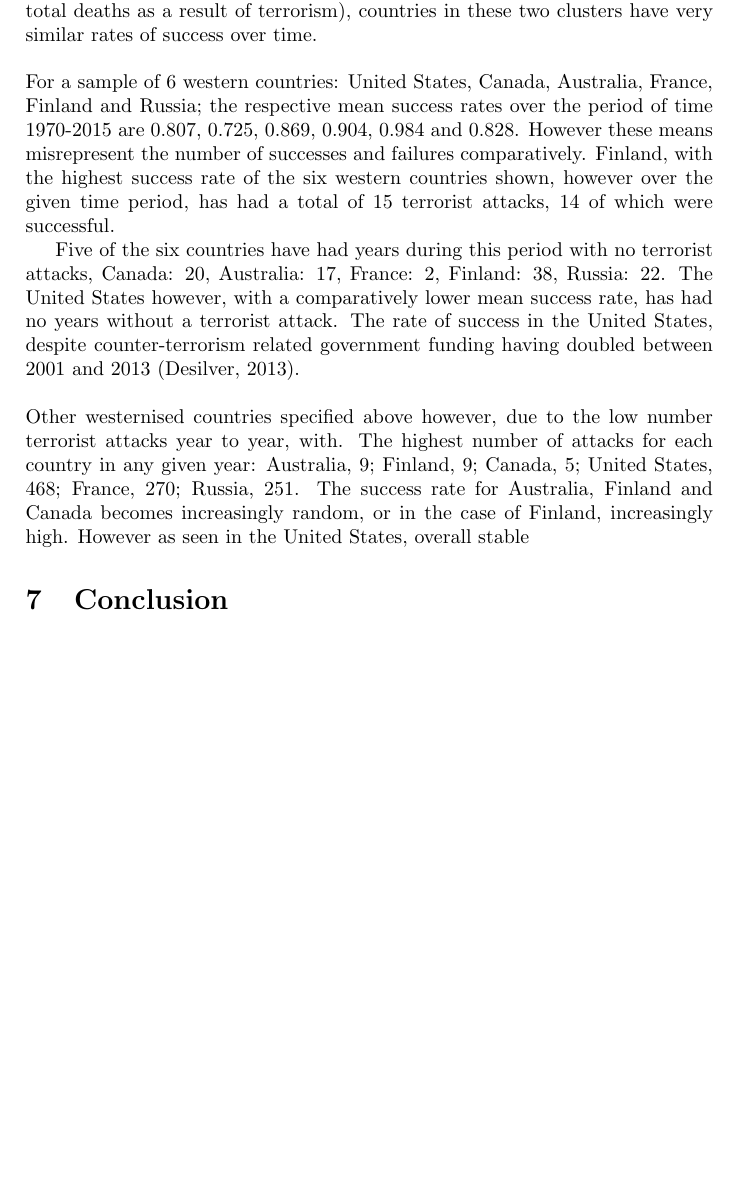
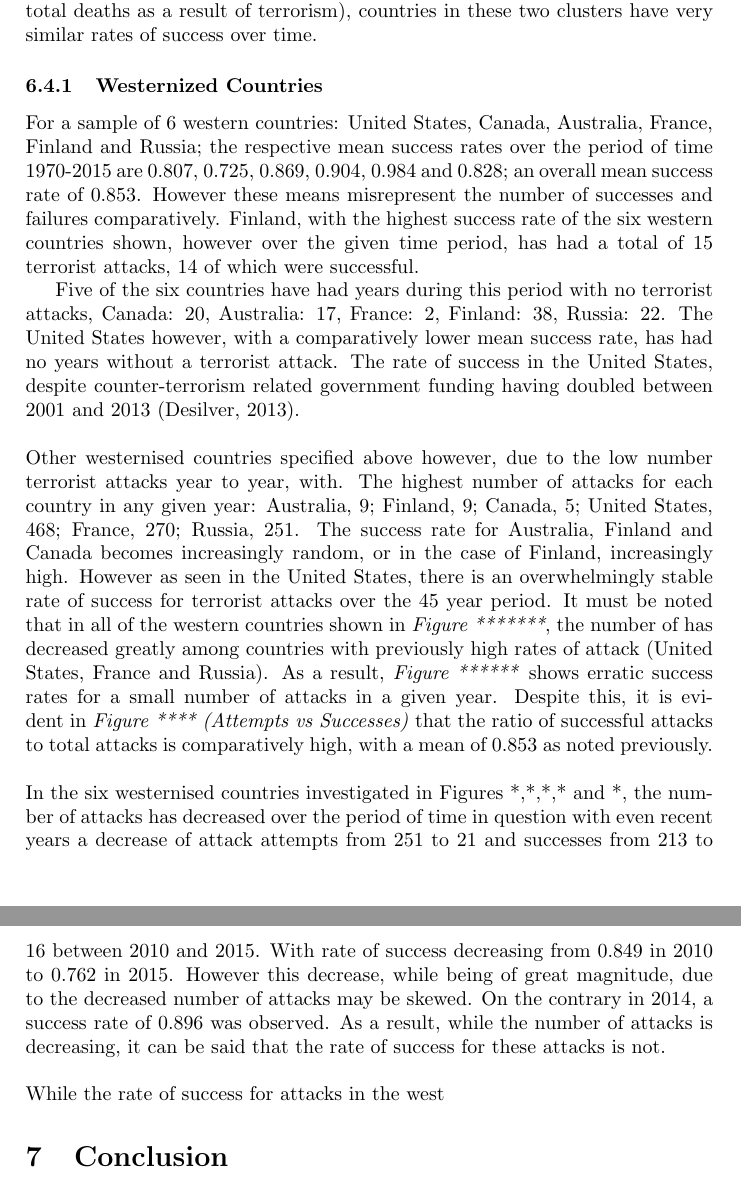
Before and after one commit to konrad-c/GlobalTerrorismAnalysis, a LaTeX document (Report/Final_Report.tex): part of page 10 of 12 before the commit and two parts of pages 10 and 11 of 13 after it, the two joined at a grey line, cut so that both start at the same text, the shorter picture padded with empty space. Compiled offline with pdfLaTeX.

Commit message:
Merged branches, updated discussion

```diff
--- a/Report/Final_Report.tex
+++ b/Report/Final_Report.tex
@@ -183,13 +183,19 @@ In \textit{Figure Western Terror Attacks by Attack type}, the western countries
 
 \subsection{Rates of success in terrorist attacks}
 As shown in the results section *.*, the rates of success of terrorist attacks do not vary greatly between regions and clusters of countries. Despite a greatly varying number of attacks and deaths, especially between the two main country clusters investigated (western countries and the top six countries with regard to total deaths as a result of terrorism), countries in these two clusters have very similar rates of success over time.
-\\\\
-For a sample of 6 western countries: United States, Canada, Australia, France, Finland and Russia; the respective mean success rates over the period of time 1970-2015 are 0.807, 0.725, 0.869, 0.904, 0.984 and 0.828. However these means misrepresent the number of successes and failures comparatively. Finland, with the highest success rate of the six western countries shown, however over the given time period, has had a total of 15 terrorist attacks, 14 of which were successful.
+
+
+\subsubsection{Westernized Countries}
+For a sample of 6 western countries: United States, Canada, Australia, France, Finland and Russia; the respective mean success rates over the period of time 1970-2015 are 0.807, 0.725, 0.869, 0.904, 0.984 and 0.828; an overall mean success rate of 0.853. However these means misrepresent the number of successes and failures comparatively. Finland, with the highest success rate of the six western countries shown, however over the given time period, has had a total of 15 terrorist attacks, 14 of which were successful.
 
 Five of the six countries have had years during this period with no terrorist attacks, Canada: 20, Australia: 17, France: 2, Finland: 38, Russia: 22. The United States however, with a comparatively lower mean success rate, has had no years without a terrorist attack. The rate of success in the United States, despite counter-terrorism related government funding having doubled between 2001 and 2013 (Desilver, 2013).
 \\\\
 Other westernised countries specified above however, due to the low number terrorist attacks year to year, with.
-The highest number of attacks for each country in any given year: Australia, 9; Finland, 9; Canada, 5; United States, 468; France, 270; Russia, 251. The success rate for Australia, Finland and Canada becomes increasingly random, or in the case of Finland, increasingly high. However as seen in the United States, overall stable
+The highest number of attacks for each country in any given year: Australia, 9; Finland, 9; Canada, 5; United States, 468; France, 270; Russia, 251. The success rate for Australia, Finland and Canada becomes increasingly random, or in the case of Finland, increasingly high. However as seen in the United States, there is an overwhelmingly stable rate of success for terrorist attacks over the 45 year period. It must be noted that in all of the western countries shown in \textit{Figure *******}, the number of has decreased greatly among countries with previously high rates of attack (United States, France and Russia). As a result, \textit{Figure ******} shows erratic success rates for a small number of attacks in a given year. Despite this, it is evident in \textit{Figure **** (Attempts vs Successes)} that the ratio of successful attacks to total attacks is comparatively high, with a mean of 0.853 as noted previously.
+\\\\
+In the six westernised countries investigated in Figures *,*,*,* and *, the number of attacks has decreased over the period of time in question with even recent years a decrease of attack attempts from 251 to 21 and successes from 213 to 16 between 2010 and 2015. With rate of success decreasing from 0.849 in 2010 to 0.762 in 2015. However this decrease, while being of great magnitude, due to the decreased number of attacks may be skewed. On the contrary in 2014, a success rate of 0.896 was observed. As a result, while the number of attacks is decreasing, it can be said that the rate of success for these attacks is not.
+\\\\
+While the rate of success for attacks in the west
 \section{Conclusion}
 
 
```
Also changed, not shown: Report/Final_Report.pdf, 5 other files.
